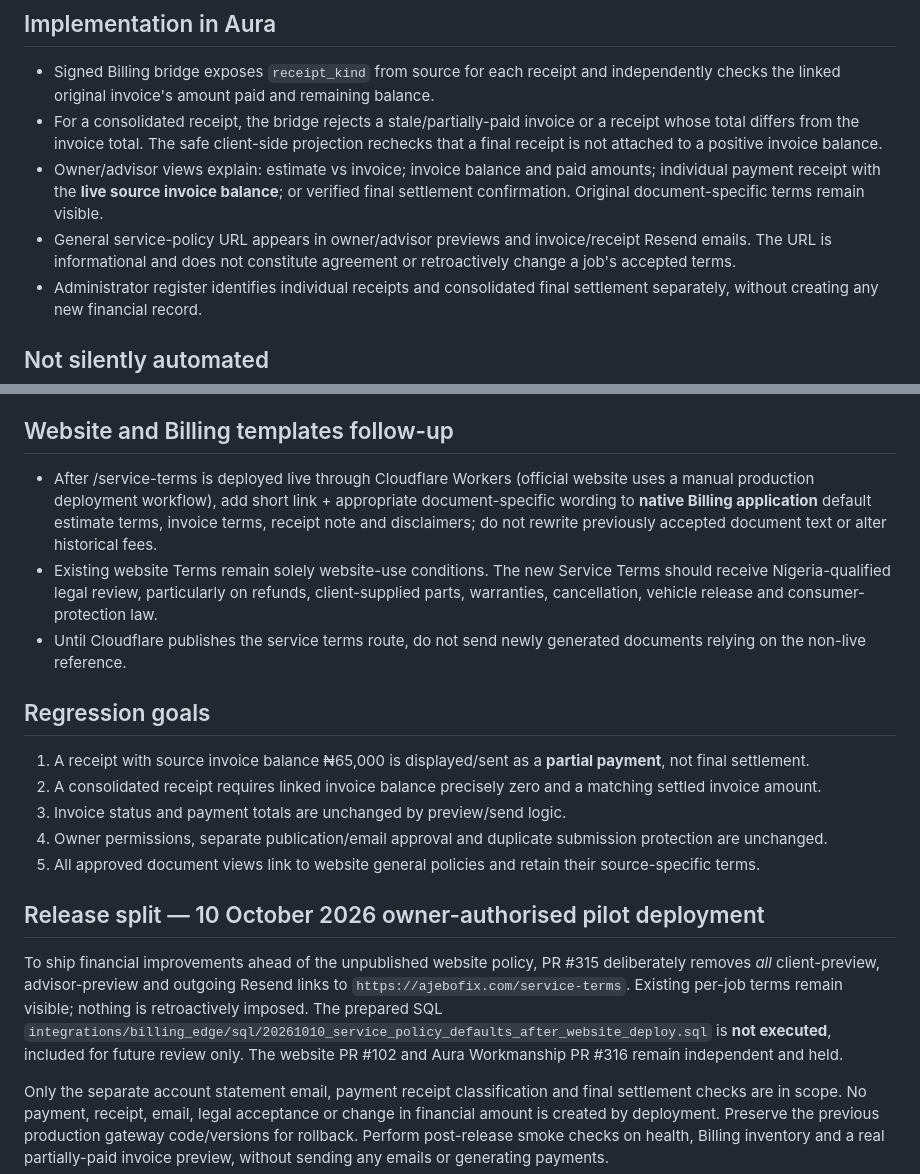
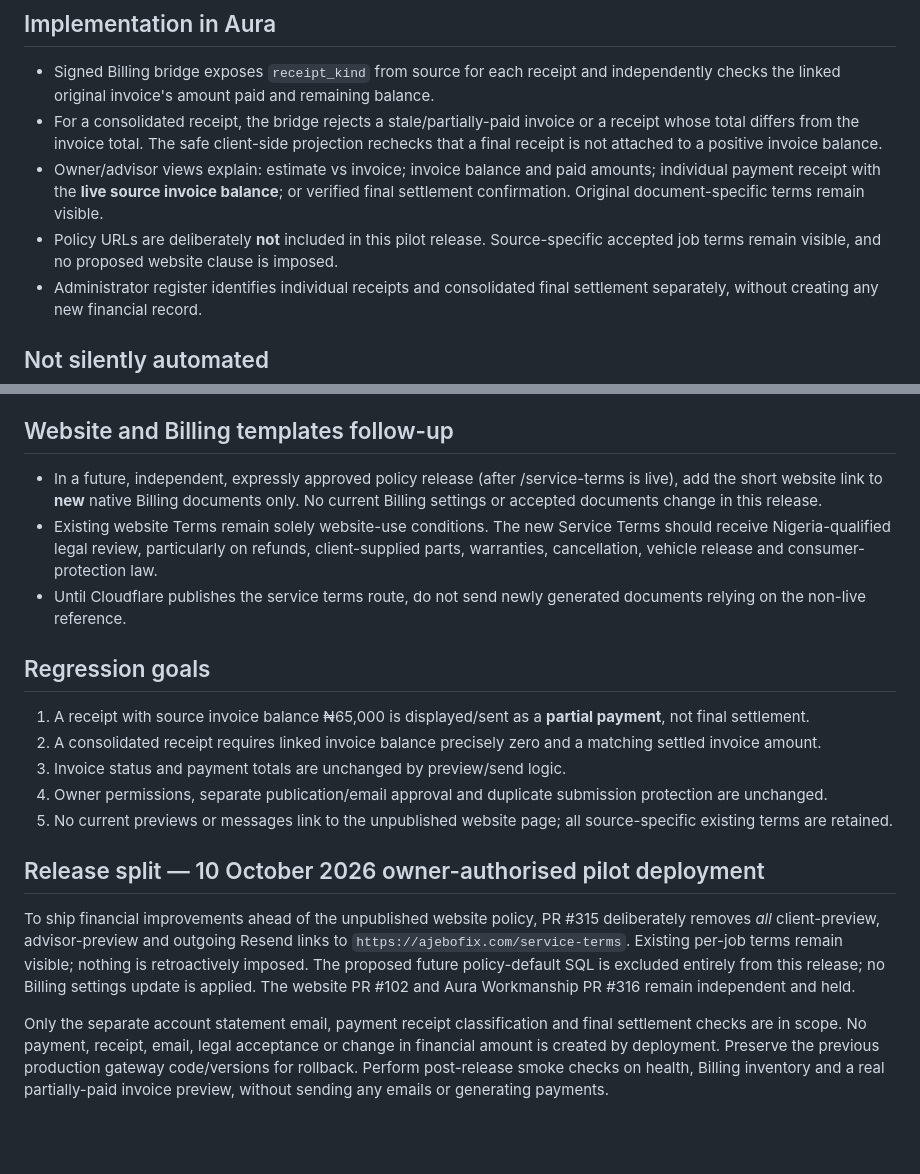
Before and after one commit to ajebofix/Ajebo-Fix-Aura, a Markdown page: docs/BILLING_RECEIPTS_SETTLEMENT_SERVICE_TERMS_2026-10-10.md, 2 parts joined by grey strips. GitHub-like rendering; blank space fills up the shorter version.

Commit message:
Document clean pilot finance-only scope with no staged legal terms or Billing setting updates

```diff
--- a/docs/BILLING_RECEIPTS_SETTLEMENT_SERVICE_TERMS_2026-10-10.md
+++ b/docs/BILLING_RECEIPTS_SETTLEMENT_SERVICE_TERMS_2026-10-10.md
@@ -16,7 +16,7 @@ The commercial document workflow must distinguish an accepted estimate, one cont
 - Signed Billing bridge exposes `receipt_kind` from source for each receipt and independently checks the linked original invoice's amount paid and remaining balance.
 - For a consolidated receipt, the bridge rejects a stale/partially-paid invoice or a receipt whose total differs from the invoice total. The safe client-side projection rechecks that a final receipt is not attached to a positive invoice balance.
 - Owner/advisor views explain: estimate vs invoice; invoice balance and paid amounts; individual payment receipt with the **live source invoice balance**; or verified final settlement confirmation. Original document-specific terms remain visible.
-- General service-policy URL appears in owner/advisor previews and invoice/receipt Resend emails. The URL is informational and does not constitute agreement or retroactively change a job's accepted terms.
+- Policy URLs are deliberately **not** included in this pilot release. Source-specific accepted job terms remain visible, and no proposed website clause is imposed.
 - Administrator register identifies individual receipts and consolidated final settlement separately, without creating any new financial record.
 
 ## Not silently automated
@@ -25,7 +25,7 @@ The commercial document workflow must distinguish an accepted estimate, one cont
 - The present feature does not generate or send documents for the live partially-paid customer example.
 
 ## Website and Billing templates follow-up
-- After /service-terms is deployed live through Cloudflare Workers (official website uses a manual production deployment workflow), add short link + appropriate document-specific wording to **native Billing application** default estimate terms, invoice terms, receipt note and disclaimers; do not rewrite previously accepted document text or alter historical fees.
+- In a future, independent, expressly approved policy release (after /service-terms is live), add the short website link to **new** native Billing documents only. No current Billing settings or accepted documents change in this release.
 - Existing website Terms remain solely website-use conditions. The new Service Terms should receive Nigeria-qualified legal review, particularly on refunds, client-supplied parts, warranties, cancellation, vehicle release and consumer-protection law.
 - Until Cloudflare publishes the service terms route, do not send newly generated documents relying on the non-live reference.
 
@@ -34,10 +34,10 @@ The commercial document workflow must distinguish an accepted estimate, one cont
 2. A consolidated receipt requires linked invoice balance precisely zero and a matching settled invoice amount.
 3. Invoice status and payment totals are unchanged by preview/send logic.
 4. Owner permissions, separate publication/email approval and duplicate submission protection are unchanged.
-5. All approved document views link to website general policies and retain their source-specific terms.
+5. No current previews or messages link to the unpublished website page; all source-specific existing terms are retained.
 
 ## Release split — 10 October 2026 owner-authorised pilot deployment
 
-To ship financial improvements ahead of the unpublished website policy, PR #315 deliberately removes *all* client-preview, advisor-preview and outgoing Resend links to `https://ajebofix.com/service-terms`. Existing per-job terms remain visible; nothing is retroactively imposed. The prepared SQL `integrations/billing_edge/sql/20261010_service_policy_defaults_after_website_deploy.sql` is **not executed**, included for future review only. The website PR #102 and Aura Workmanship PR #316 remain independent and held.
+To ship financial improvements ahead of the unpublished website policy, PR #315 deliberately removes *all* client-preview, advisor-preview and outgoing Resend links to `https://ajebofix.com/service-terms`. Existing per-job terms remain visible; nothing is retroactively imposed. The proposed future policy-default SQL is excluded entirely from this release; no Billing settings update is applied. The website PR #102 and Aura Workmanship PR #316 remain independent and held.
 
 Only the separate account statement email, payment receipt classification and final settlement checks are in scope. No payment, receipt, email, legal acceptance or change in financial amount is created by deployment. Preserve the previous production gateway code/versions for rollback. Perform post-release smoke checks on health, Billing inventory and a real partially-paid invoice preview, without sending any emails or generating payments.
```
